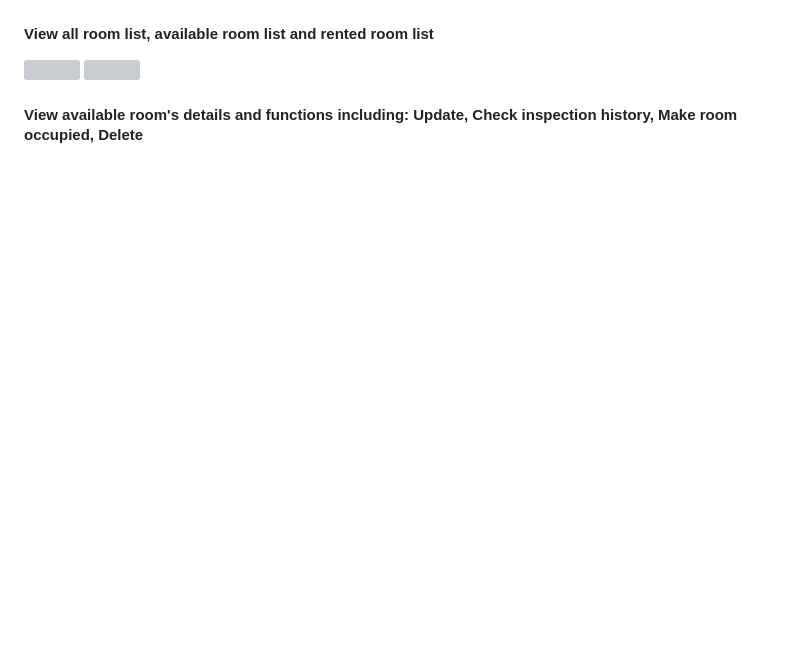
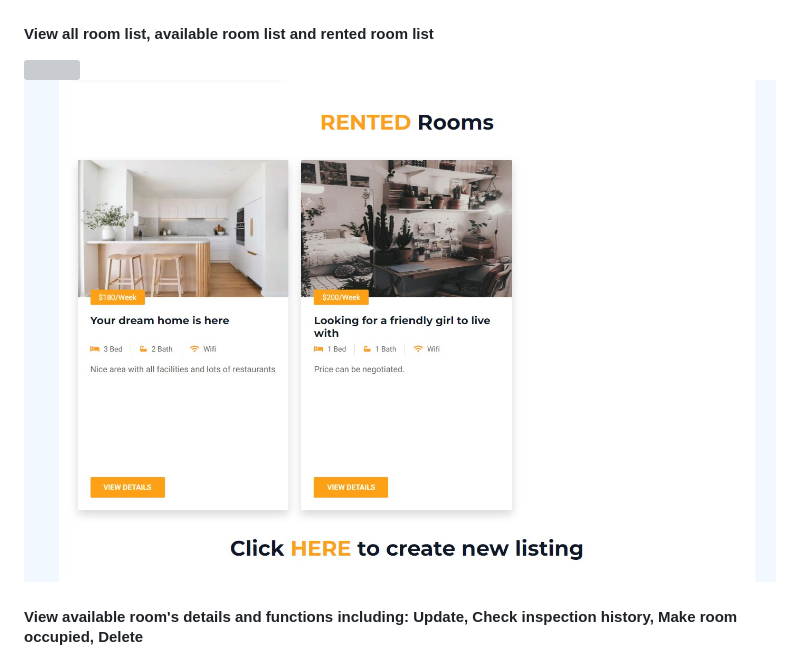
Before and after one commit to JPhan1106/Hommie, a Markdown page: README.md, the part around the change. Rendered like a GitHub page; blank space fills up the shorter version; grey boxes are pictures that could not be loaded.

```diff
--- a/README.md
+++ b/README.md
@@ -75,8 +75,8 @@
 #### View payment history
 ![](https://github.com/JPhan1106/Hommie/blob/main/payment-history.jpg)
 #### View all room list, available room list and rented room list
-![](https://github.com/JPhan1106/Hommie/blob/main/landlord-room-list.jsp)
-![](https://github.com/JPhan1106/Hommie/blob/main/rented-room-list.jsp)
+![](https://github.com/JPhan1106/Hommie/blob/main/landlord-room-list.jsp.jpg)
+![](https://github.com/JPhan1106/Hommie/blob/main/rented-room-list.jpg)
 #### View available room's details and functions including: Update, Check inspection history, Make room occupied, Delete
 ![](https://github.com/JPhan1106/Hommie/blob/main/Available%20room's%20details.jpg)
 #### Update room
```
